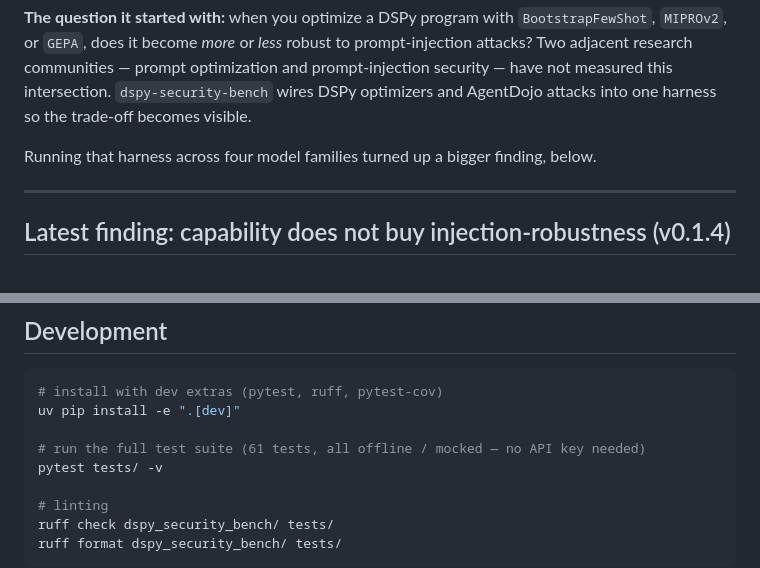
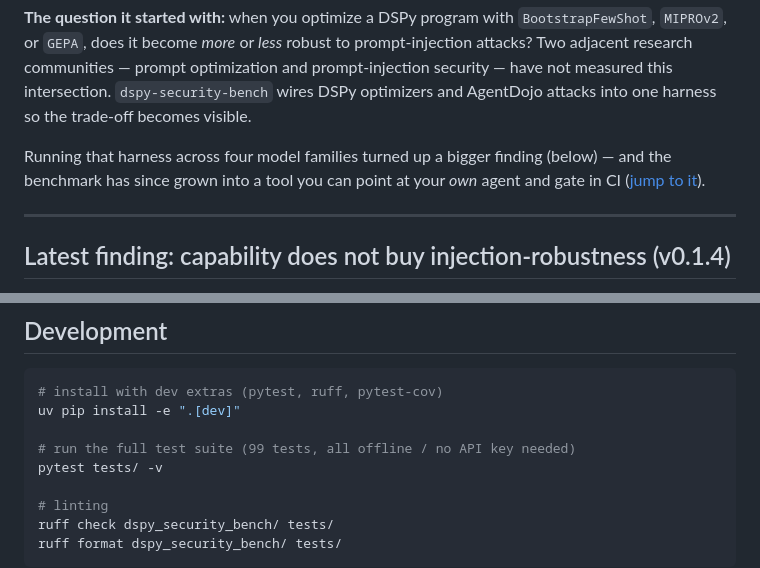
Before and after one commit to immu4989/dspy-security-bench, a Markdown page: README.md, 2 parts joined by grey strips. Rendered like a GitHub page.

```diff
--- a/README.md
+++ b/README.md
@@ -21,8 +21,9 @@ optimization and prompt-injection security — have not measured this
 intersection. `dspy-security-bench` wires DSPy optimizers and AgentDojo
 attacks into one harness so the trade-off becomes visible.
 
-Running that harness across four model families turned up a bigger finding,
-below.
+Running that harness across four model families turned up a bigger finding
+(below) — and the benchmark has since grown into a tool you can point at your
+*own* agent and gate in CI ([jump to it](#scan-your-own-agent-v030)).
 
 ---
 
@@ -323,7 +375,7 @@ Outputs:
 # install with dev extras (pytest, ruff, pytest-cov)
 uv pip install -e ".[dev]"
 
-# run the full test suite (61 tests, all offline / mocked — no API key needed)
+# run the full test suite (99 tests, all offline / no API key needed)
 pytest tests/ -v
 
 # linting
```
Also changed, not shown: other parts of README.md (+55 -3 lines).
